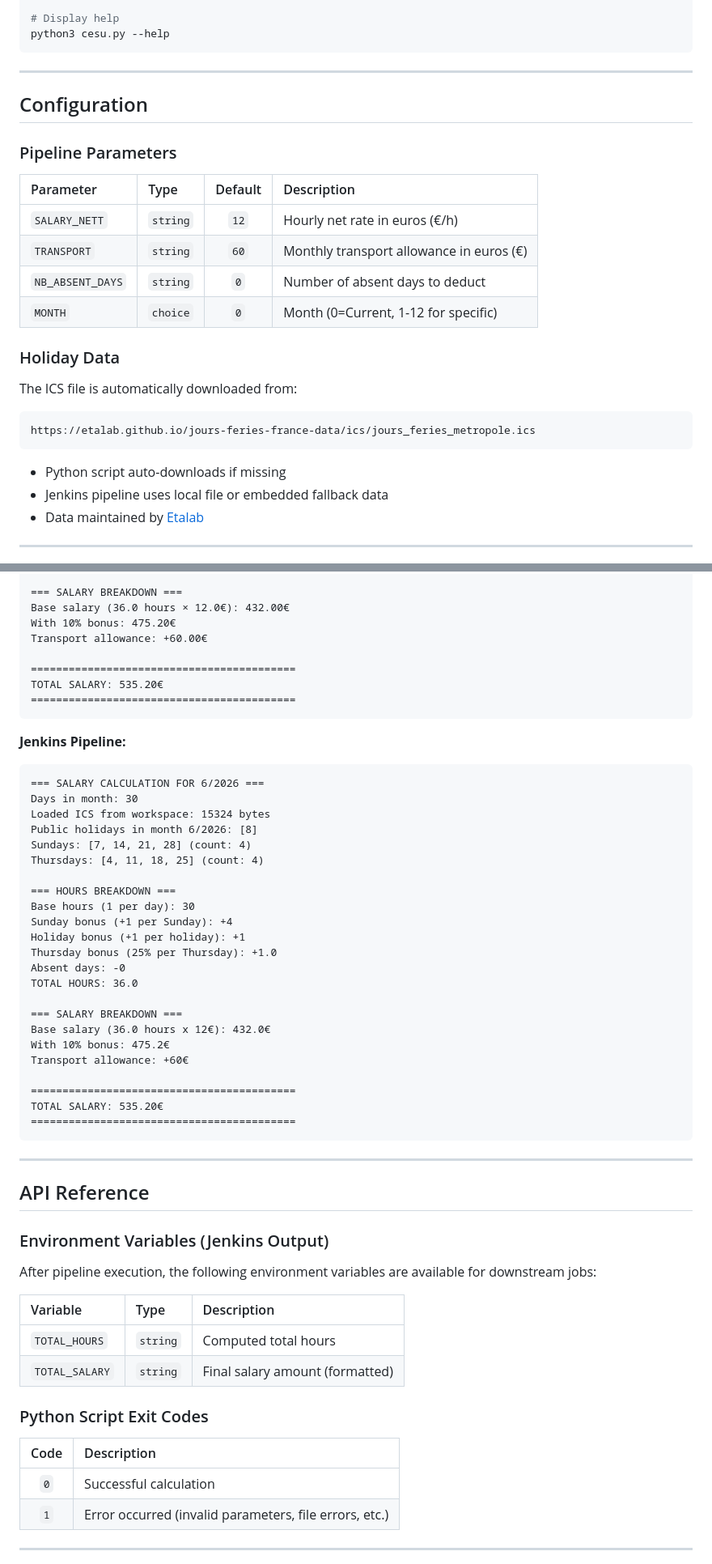
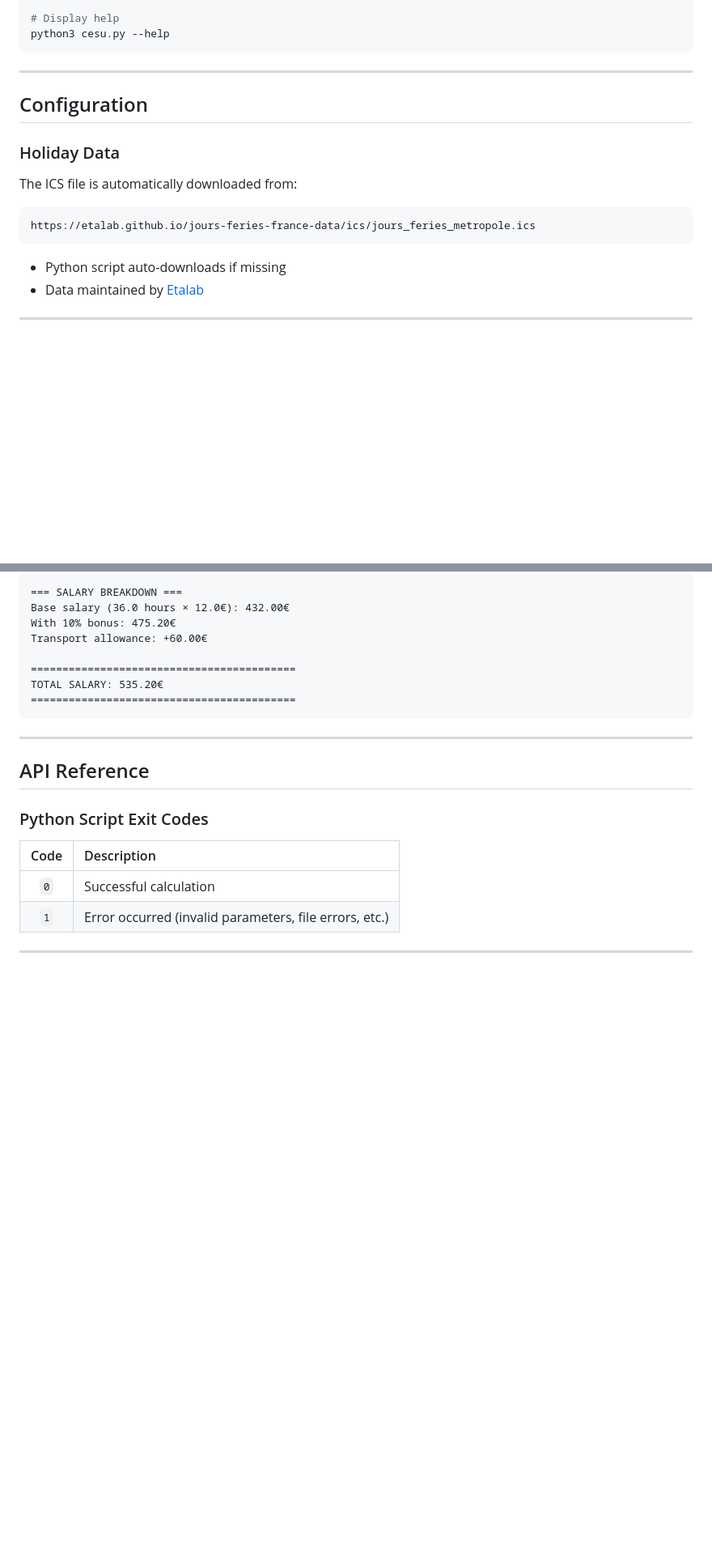
Before and after one commit to sajinsa99/cesu, a Markdown page: README.md, 2 parts joined by grey strips. Shown at 81% size. Drawn GitHub-style; blank space fills up the shorter version.

````diff
--- a/README.md
+++ b/README.md
@@ -178,15 +133,6 @@ python3 cesu.py --help
 
 ## Configuration
 
-### Pipeline Parameters
-
-| Parameter | Type | Default | Description |
-|:----------|:-----|:-------:|:------------|
-| `SALARY_NETT` | `string` | `12` | Hourly net rate in euros (€/h) |
-| `TRANSPORT` | `string` | `60` | Monthly transport allowance in euros (€) |
-| `NB_ABSENT_DAYS` | `string` | `0` | Number of absent days to deduct |
-| `MONTH` | `choice` | `0` | Month (0=Current, 1-12 for specific) |
-
 ### Holiday Data
 
 The ICS file is automatically downloaded from:
@@ -195,7 +141,6 @@ https://etalab.github.io/jours-feries-france-data/ics/jours_feries_metropole.ics
 ```
 
 - Python script auto-downloads if missing
-- Jenkins pipeline uses local file or embedded fallback data
 - Data maintained by [Etalab](https://www.etalab.gouv.fr/)
 
 ---
@@ -263,45 +207,9 @@ TOTAL SALARY: 535.20€
 ==========================================
 ```
 
-**Jenkins Pipeline:**
-```
-=== SALARY CALCULATION FOR 6/2026 ===
-Days in month: 30
-Loaded ICS from workspace: 15324 bytes
-Public holidays in month 6/2026: [8]
-Sundays: [7, 14, 21, 28] (count: 4)
-Thursdays: [4, 11, 18, 25] (count: 4)
-
-=== HOURS BREAKDOWN ===
-Base hours (1 per day): 30
-Sunday bonus (+1 per Sunday): +4
-Holiday bonus (+1 per holiday): +1
-Thursday bonus (25% per Thursday): +1.0
-Absent days: -0
-TOTAL HOURS: 36.0
-
-=== SALARY BREAKDOWN ===
-Base salary (36.0 hours x 12€): 432.0€
-With 10% bonus: 475.2€
-Transport allowance: +60€
-
-==========================================
-TOTAL SALARY: 535.20€
-==========================================
-```
-
 ---
 
 ## API Reference
-
-### Environment Variables (Jenkins Output)
-
-After pipeline execution, the following environment variables are available for downstream jobs:
-
-| Variable | Type | Description |
-|:---------|:-----|:------------|
-| `TOTAL_HOURS` | `string` | Computed total hours |
-| `TOTAL_SALARY` | `string` | Final salary amount (formatted) |
 
 ### Python Script Exit Codes
 
````
Also changed, not shown: other parts of README.md (+4 -51 lines).
